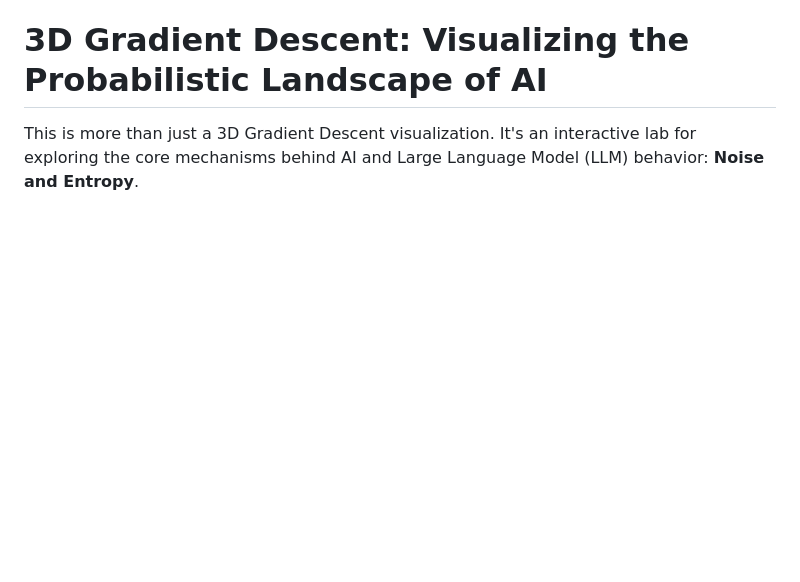
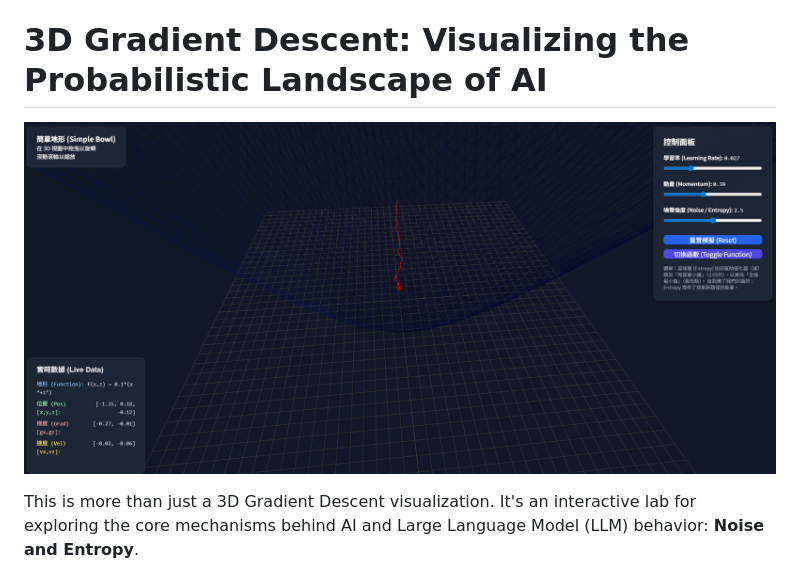
Before and after one commit to Shaing/gradient-descent-3D-simulator, a Markdown page: README_en.md, the part around the change. Drawn GitHub-style; pictures changed too: screenshot.png (added); blank space fills up the shorter version.

```diff
--- a/README_en.md
+++ b/README_en.md
@@ -1,5 +1,7 @@
 [繁體中文](./README.md)
 # 3D Gradient Descent: Visualizing the Probabilistic Landscape of AI
+
+![ss](./screenshot.png)
 
 This is more than just a 3D Gradient Descent visualization. It's an interactive lab for exploring the core mechanisms behind AI and Large Language Model (LLM) behavior: **Noise and Entropy**.
 
```
Also changed, not shown: README.md (+2 -0 lines).
